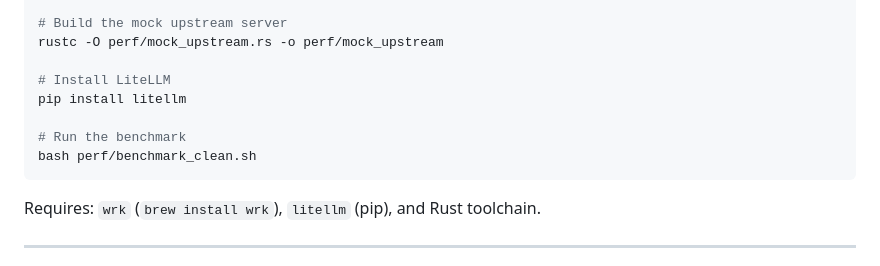
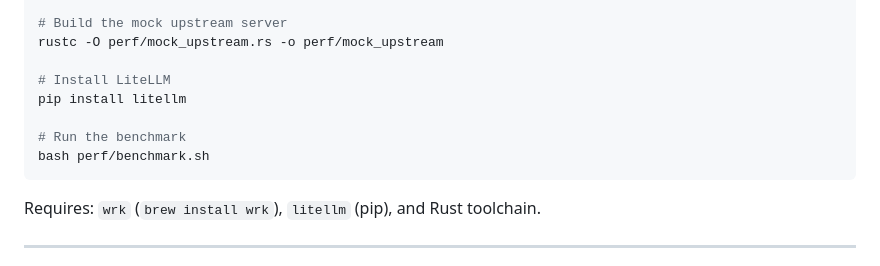
Before and after one commit to chaitanya14/maxllm, a Markdown page: BENCHMARKS.md, the part around the change. Rendered like a GitHub page.

Commit message:
Fix benchmark script reference in BENCHMARKS.md

````diff
--- a/BENCHMARKS.md
+++ b/BENCHMARKS.md
@@ -106,7 +106,7 @@ rustc -O perf/mock_upstream.rs -o perf/mock_upstream
 pip install litellm
 
 # Run the benchmark
-bash perf/benchmark_clean.sh
+bash perf/benchmark.sh
 ```
 
 Requires: `wrk` (`brew install wrk`), `litellm` (pip), and Rust toolchain.
````
